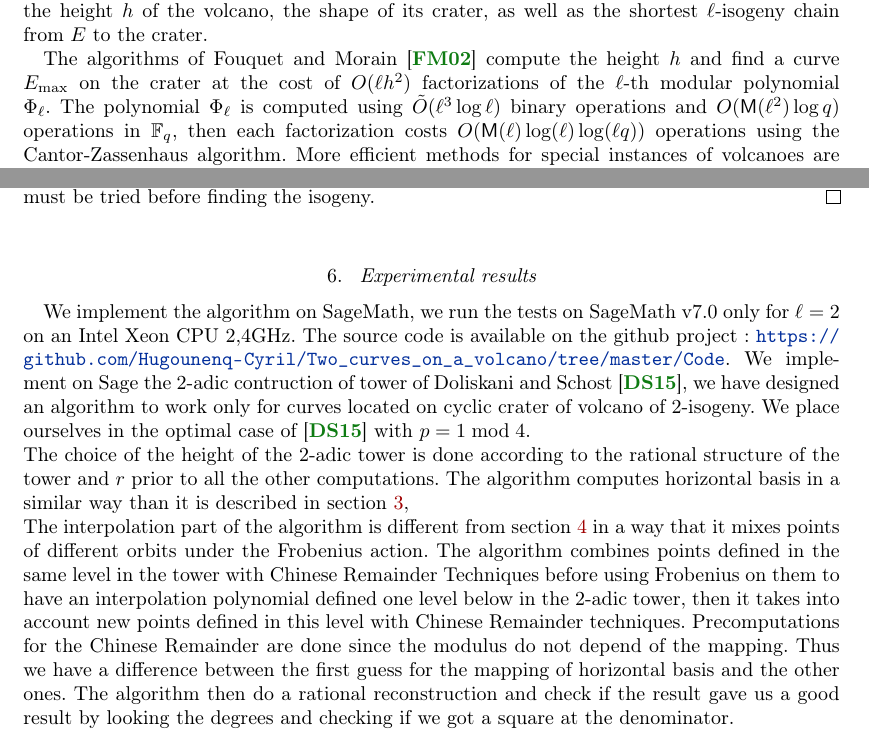
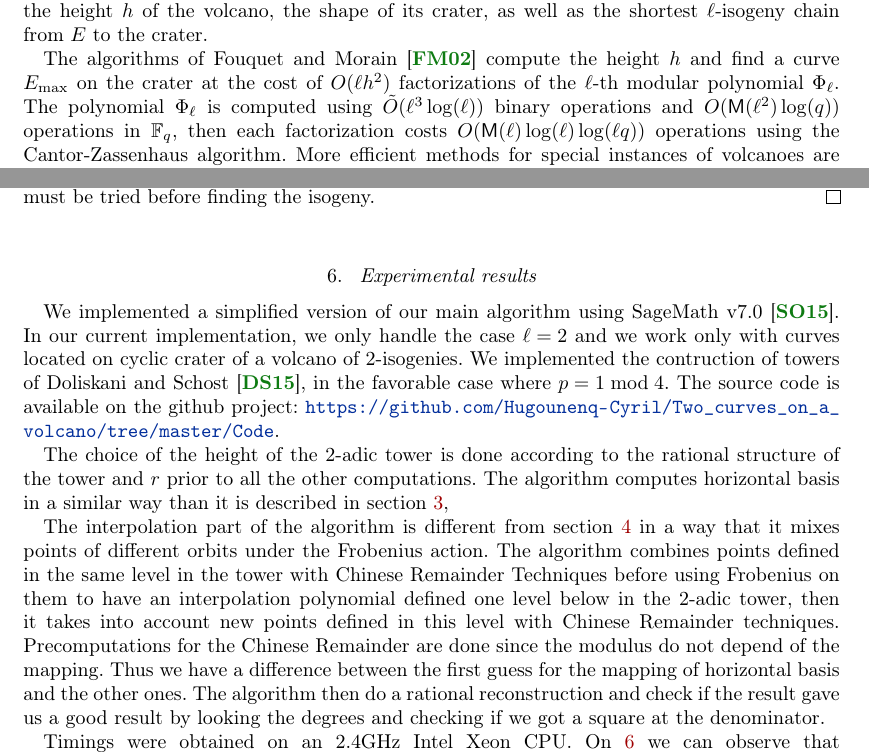
Before and after one commit to Hugounenq-Cyril/Two_curves_on_a_volcano, a LaTeX document (explicit-isogenies.tex): two parts of pages 11 and 13 of 16, joined at a grey line, cut so that both start at the same text. Compiled offline with pdfLaTeX; a LaTeX package or settings file that is missing is left out.

Commit message:
retouches debut section 6

```diff
--- a/explicit-isogenies.tex
+++ b/explicit-isogenies.tex
@@ -1083,8 +1083,8 @@ crater.
 The algorithms of Fouquet and Morain~\cite{volcano} compute the height
 $h$ and find a curve $E_{\max}$ on the crater at the cost of $O(ℓh^2)$
 factorizations of the $ℓ$-th modular polynomial $Φ_ℓ$. The polynomial
-$Φ_ℓ$ is computed using $\tildO(ℓ³\logℓ)$ binary operations and
-$O(\MM(ℓ^2)\log q)$ operations in $\F_q$, then each factorization costs
+$Φ_ℓ$ is computed using $\tildO(ℓ³\log(ℓ))$ binary operations and
+$O(\MM(ℓ^2)\log (q))$ operations in $\F_q$, then each factorization costs
 $O(\MM(ℓ)\log(ℓ)\log(ℓq))$ operations
 using the Cantor-Zassenhaus algorithm. More efficient methods for special
 instances of volcanoes are presented in~\cite{MiretMRV05} and
@@ -1217,14 +1217,36 @@ operations in~$\F_q$.
 
 \section{Experimental results}
 \label{sec:implem}
-We implement the algorithm on SageMath, we run the tests on SageMath v7.0 only for $\ell=2$ on an Intel Xeon CPU 2,4GHz. The source code is available on the github project : \url{https://github.com/Hugounenq-Cyril/Two_curves_on_a_volcano/tree/master/Code}.
-We implement on Sage the $2$-adic contruction of tower of Doliskani and Schost \cite{DoSc12}, we have designed an algorithm to work only for curves located on cyclic crater of volcano of $2$-isogeny.
- We place ourselves in the optimal case of \cite{DoSc12} with $p = 1 \bmod 4$.
- \newline
-The choice of the height of the $2$-adic tower is done according to the rational structure of the tower and $r$ prior to all the other computations. The algorithm computes horizontal basis in a similar way than it is described in section \ref{sec:acti-frob-endm},
-\newline
-The interpolation part of the algorithm is different from section \ref{sec:interpolation} in a way that it mixes points of different orbits under the Frobenius action. The algorithm combines points defined in the same level in the tower with Chinese Remainder Techniques before using Frobenius on them to have an interpolation polynomial defined one level below in the $2$-adic tower, then it takes into account new points defined in this level with Chinese Remainder techniques. Precomputations for the Chinese Remainder are done since the modulus do not depend of the mapping. Thus we have a difference between the first guess for the mapping of horizontal basis and the other ones. The algorithm then do a rational reconstruction and check if the result gave us a good result by looking the degrees and checking if we got a square at the denominator.
- \newline
+
+We implemented a simplified version of our main algorithm using
+SageMath v7.0~\cite{sage}. In our current implementation, we only
+handle the case $\ell=2$ and we work only with curves located on
+cyclic crater of a volcano of $2$-isogenies. We implemented the
+contruction of towers of Doliskani and Schost \cite{DoSc12}, in the
+favorable case where $p = 1 \bmod 4$. The source code is available on
+the github project:
+\url{https://github.com/Hugounenq-Cyril/Two_curves_on_a_volcano/tree/master/Code}.
+
+
+The choice of the height of the $2$-adic tower is done according to
+the rational structure of the tower and $r$ prior to all the other
+computations. The algorithm computes horizontal basis in a similar way
+than it is described in section \ref{sec:acti-frob-endm},
+
+The interpolation part of the algorithm is different from section
+\ref{sec:interpolation} in a way that it mixes points of different
+orbits under the Frobenius action. The algorithm combines points
+defined in the same level in the tower with Chinese Remainder
+Techniques before using Frobenius on them to have an interpolation
+polynomial defined one level below in the $2$-adic tower, then it
+takes into account new points defined in this level with Chinese
+Remainder techniques. Precomputations for the Chinese Remainder are
+done since the modulus do not depend of the mapping. Thus we have a
+difference between the first guess for the mapping of horizontal basis
+and the other ones. The algorithm then do a rational reconstruction
+and check if the result gave us a good result by looking the degrees
+and checking if we got a square at the denominator.
+
 \begin{figure}\label{fig:p=101}
 \centering
 \includegraphics[scale=1]{Code/creat.eps}
```
Also changed, not shown: explicit-isogenies.tex (13 more changed lines).
